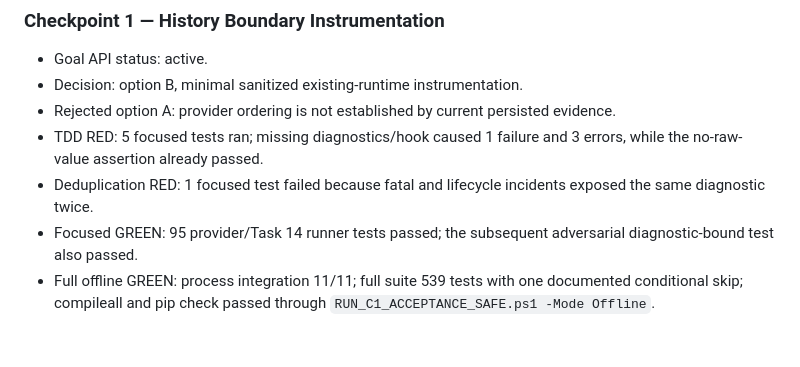
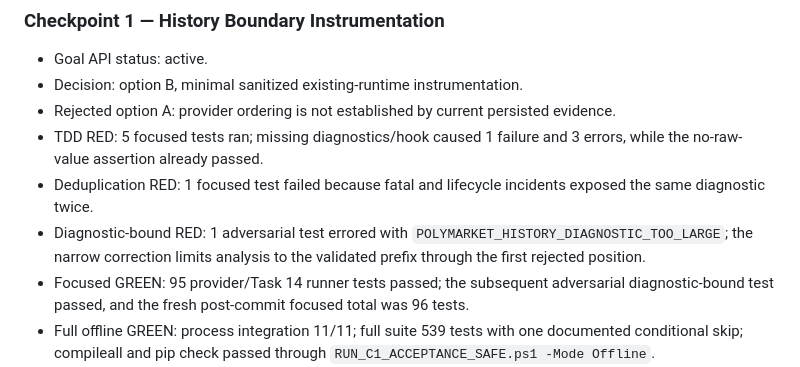
Before and after one commit to HURAKENT/btc-live-backend-windows-v1, a Markdown page: docs/C1_GOAL_PROGRESS.md, the part around the change. GitHub-like rendering; blank space fills up the shorter version.

Commit message:
docs: record bounded history diagnostic correction

```diff
--- a/docs/C1_GOAL_PROGRESS.md
+++ b/docs/C1_GOAL_PROGRESS.md
@@ -101,8 +101,12 @@ containing instrumentation commit `12e522a`.
   3 errors, while the no-raw-value assertion already passed.
 - Deduplication RED: 1 focused test failed because fatal and lifecycle
   incidents exposed the same diagnostic twice.
+- Diagnostic-bound RED: 1 adversarial test errored with
+  `POLYMARKET_HISTORY_DIAGNOSTIC_TOO_LARGE`; the narrow correction limits
+  analysis to the validated prefix through the first rejected position.
 - Focused GREEN: 95 provider/Task 14 runner tests passed; the subsequent
-  adversarial diagnostic-bound test also passed.
+  adversarial diagnostic-bound test passed, and the fresh post-commit focused
+  total was 96 tests.
 - Full offline GREEN: process integration 11/11; full suite 539 tests with
   one documented conditional skip; compileall and pip check passed through
   `RUN_C1_ACCEPTANCE_SAFE.ps1 -Mode Offline`.
```
